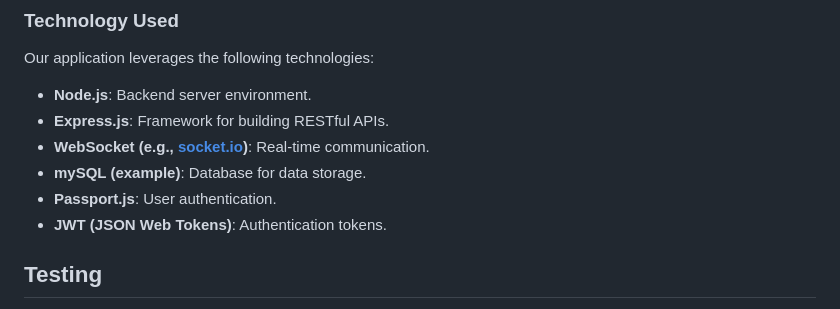
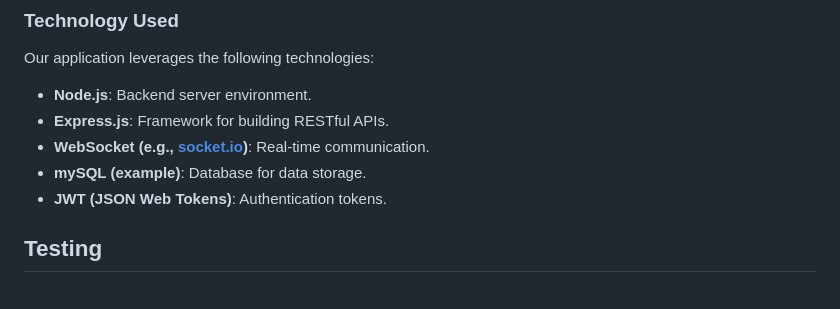
Before and after one commit to jafar-sweity/Real-time_Chat_Application, a Markdown page: README.md, the part around the change. Rendered like a GitHub page.

```diff
--- a/README.md
+++ b/README.md
@@ -40,7 +40,6 @@ Our application leverages the following technologies:
 - **Express.js**: Framework for building RESTful APIs.
 - **WebSocket (e.g., [socket.io](http://socket.io))**: Real-time communication.
 - **mySQL (example)**: Database for data storage.
-- **Passport.js**: User authentication.
 - **JWT (JSON Web Tokens)**: Authentication tokens.
 
 
```
